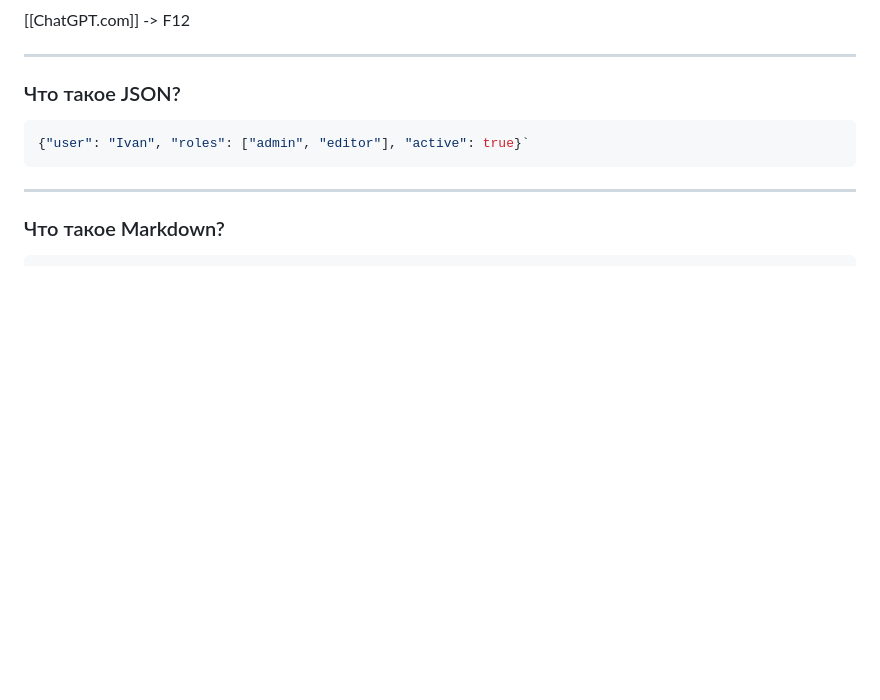
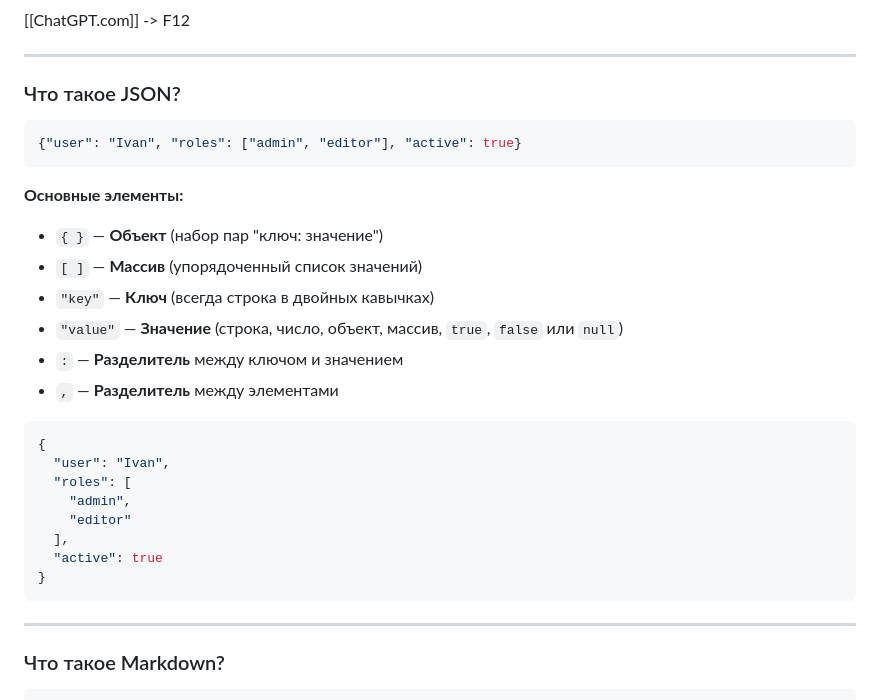
Before and after one commit to sekachev/agentic_ai, a Markdown page: Module_02/Модуль 2 - LLM, API и Агенты.md, the part around the change. Rendered like a GitHub page; blank space fills up the shorter version.

Commit message:
vault backup: 2026-01-07 08:12:06

````diff
--- a/Module_02/Модуль 2 - LLM, API и Агенты.md
+++ b/Module_02/Модуль 2 - LLM, API и Агенты.md
@@ -13,9 +13,26 @@
 
 ---
 ### Что такое JSON?
+```json
+{"user": "Ivan", "roles": ["admin", "editor"], "active": true}
+```
+**Основные элементы:**
+- `{ }` — **Объект** (набор пар "ключ: значение")
+- `[ ]` — **Массив** (упорядоченный список значений)
+- `"key"` — **Ключ** (всегда строка в двойных кавычках)
+- `"value"` — **Значение** (строка, число, объект, массив, `true`, `false` или `null`)
+- `:` — **Разделитель** между ключом и значением
+- `,` — **Разделитель** между элементами
 
 ```json
-{"user": "Ivan", "roles": ["admin", "editor"], "active": true}`
+{
+  "user": "Ivan",
+  "roles": [
+    "admin",
+    "editor"
+  ],
+  "active": true
+}
 ```
 
 
````
